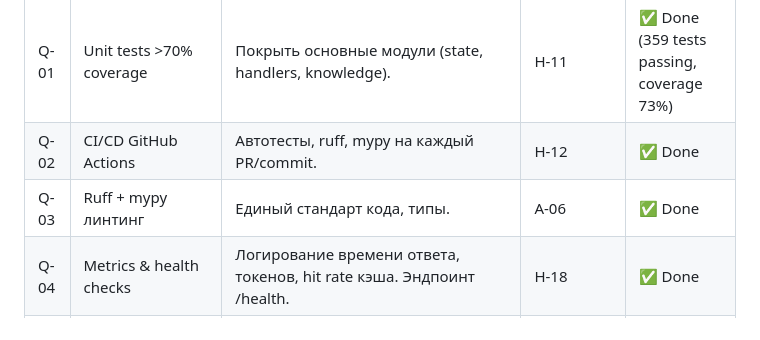
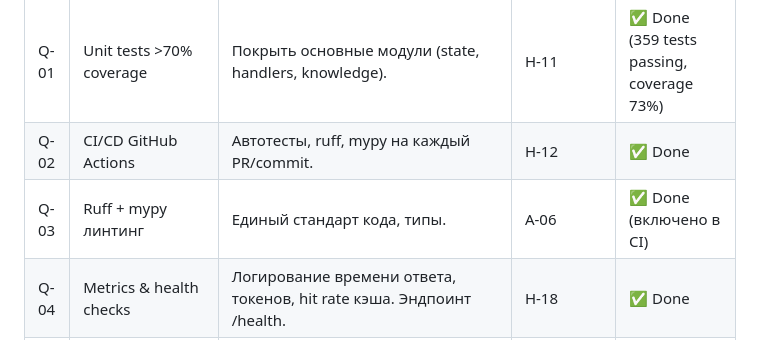
Before and after one commit to Pondag5/CyberTeacher, a Markdown page: docs/IMPLEMENTATION_PLAN.md, the part around the change. Drawn GitHub-style.

Commit message:
docs: update Q-03 status (ruff+mypy in CI)

```diff
--- a/docs/IMPLEMENTATION_PLAN.md
+++ b/docs/IMPLEMENTATION_PLAN.md
@@ -24,7 +24,7 @@
 |----|--------|----------|----------|--------|
 | Q-01 | Unit tests >70% coverage | Покрыть основные модули (state, handlers, knowledge). | H-11 | ✅ Done (359 tests passing, coverage 73%) |
 | Q-02 | CI/CD GitHub Actions | Автотесты, ruff, mypy на каждый PR/commit. | H-12 | ✅ Done |
-| Q-03 | Ruff + mypy линтинг | Единый стандарт кода, типы. | A-06 | ✅ Done |
+| Q-03 | Ruff + mypy линтинг | Единый стандарт кода, типы. | A-06 | ✅ Done (включено в CI) |
 | Q-04 | Metrics & health checks | Логирование времени ответа, токенов, hit rate кэша. Эндпоинт /health. | H-18 | ✅ Done |
 | Q-05 | Rate limiting | Максимум 10 запросов в минуту к боту. | M-21 | ✅ Done |
 | Q-06 | Бэкапы state/БД | Автоматический бэкап memory/app_state.json, knowledge_base/news_cache.json. | — | ✅ Done |
```
